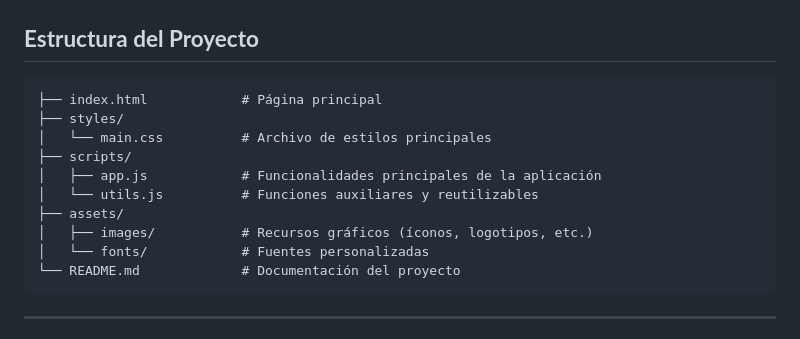
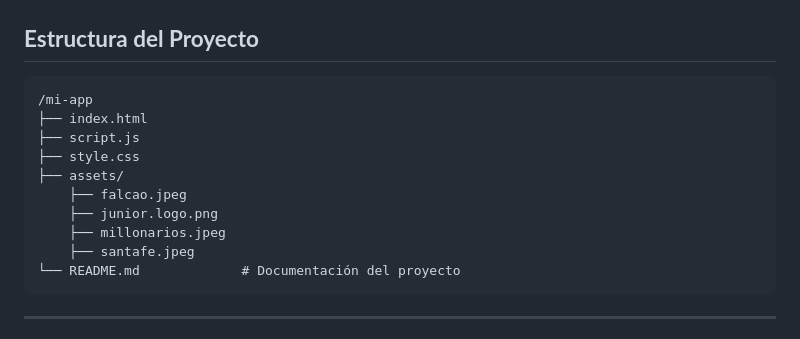
Before and after one commit to abeltrangomez/gestor-equipos-futbol, a Markdown page: README.md, the part around the change. Drawn GitHub-style.

````diff
--- a/README.md
+++ b/README.md
@@ -52,15 +52,15 @@ La aplicación utiliza JavaScript para funcionalidades dinámicas y CSS para dis
 ## **Estructura del Proyecto**
 
 ```plaintext
-├── index.html            # Página principal
-├── styles/
-│   └── main.css          # Archivo de estilos principales
-├── scripts/
-│   ├── app.js            # Funcionalidades principales de la aplicación
-│   └── utils.js          # Funciones auxiliares y reutilizables
+/mi-app
+├── index.html
+├── script.js
+├── style.css
 ├── assets/
-│   ├── images/           # Recursos gráficos (íconos, logotipos, etc.)
-│   └── fonts/            # Fuentes personalizadas
+    ├── falcao.jpeg
+    ├── junior.logo.png
+    ├── millonarios.jpeg
+    ├── santafe.jpeg
 └── README.md             # Documentación del proyecto
 ```
 
````
